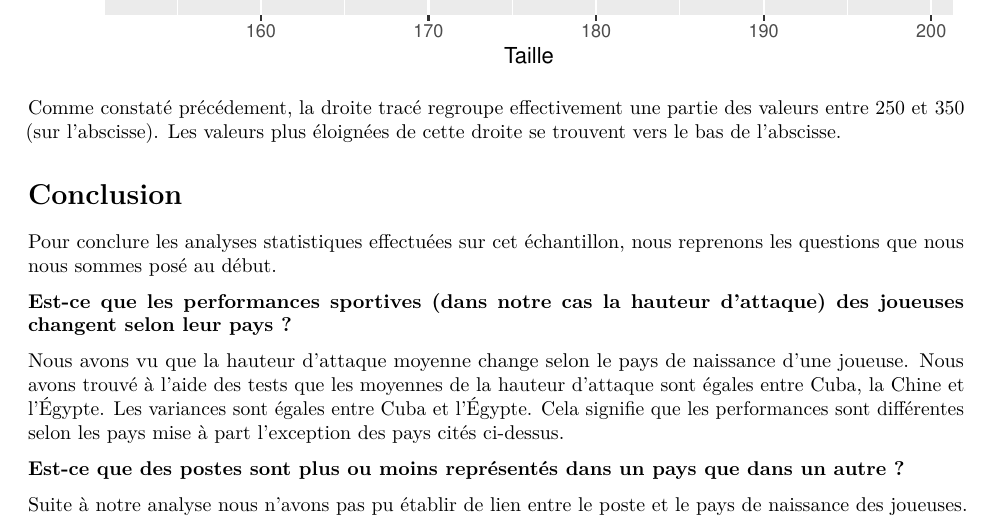
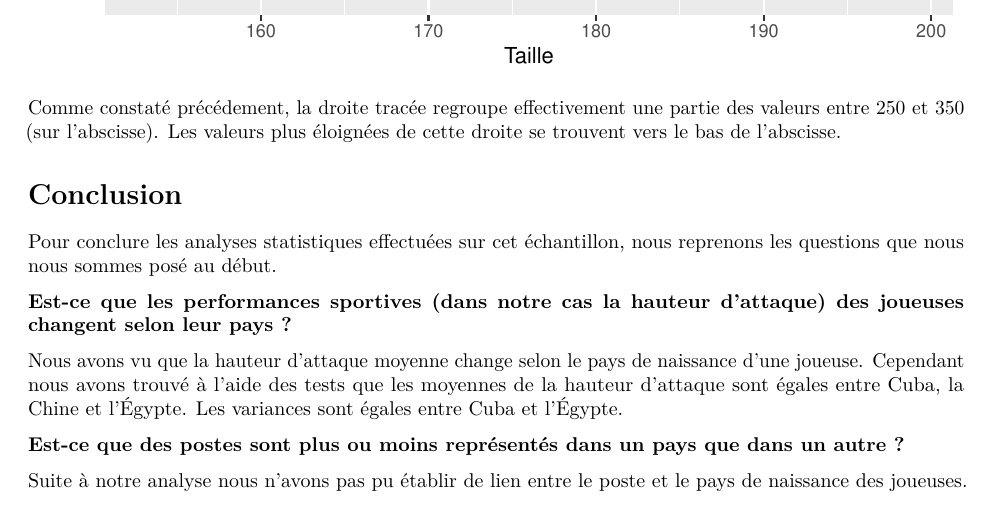
Before and after one commit to begimayk/ProjetStat, an R Markdown document (Markdown.Rmd): part of page 25 of 25 before the commit and part of page 26 of 26 after it, cut so that both start at the same text. Rendered offline with R 4.5, knitr and Pandoc, then LaTeX, with nearby package versions.

Commit message:
last commit

````diff
--- a/Markdown.Rmd
+++ b/Markdown.Rmd
@@ -675,7 +681,7 @@ ylab("Attaque")
 
 ```
 
-Comme constaté précédement, la droite tracé regroupe effectivement une partie des valeurs entre 250 et 350 (sur l'abscisse). Les valeurs plus éloignées de cette droite se trouvent vers le bas de l'abscisse.
+Comme constaté précédement, la droite tracée regroupe effectivement une partie des valeurs entre 250 et 350 (sur l'abscisse). Les valeurs plus éloignées de cette droite se trouvent vers le bas de l'abscisse.
 
 
 # Conclusion
@@ -684,8 +690,8 @@ Pour conclure les analyses statistiques effectuées sur cet échantillon, nous r
 
 __Est-ce que les performances sportives (dans notre cas la hauteur d'attaque) des joueuses changent selon leur pays ?__
 
-Nous avons vu que la hauteur d'attaque moyenne change selon le pays de naissance d'une joueuse. Nous avons trouvé à l'aide des tests que les moyennes de la hauteur d'attaque sont égales entre Cuba, la Chine et l'Égypte. Les variances sont égales entre Cuba et l'Égypte.
-Cela signifie que les performances sont différentes selon les pays mise à part l'exception des pays cités ci-dessus.
+Nous avons vu que la hauteur d'attaque moyenne change selon le pays de naissance d'une joueuse. Cependant nous avons trouvé à l'aide des tests que les moyennes de la hauteur d'attaque sont égales entre Cuba, la Chine et l'Égypte. Les variances sont égales entre Cuba et l'Égypte.
+
 
 __Est-ce que des postes sont plus ou moins représentés dans un pays que dans un autre ?__
 
````
Also changed, not shown: Markdown.pdf, Markdown.Rmd (6 more changed lines).
